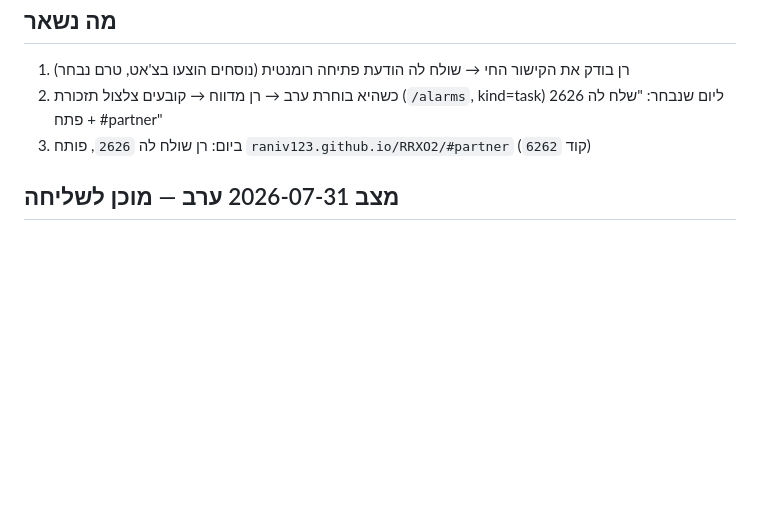
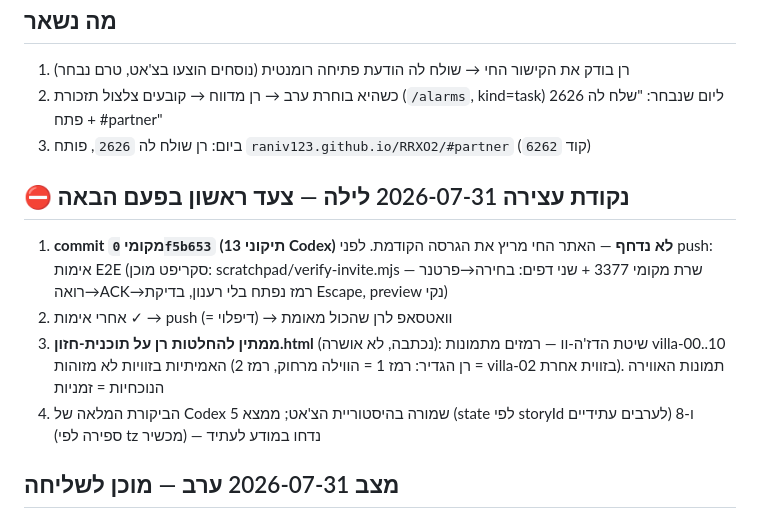
Before and after one commit to Raniv123/INVITE, a Markdown page: PROJECT-CONTEXT.md, the part around the change. Drawn GitHub-style; blank space fills up the shorter version.

Commit message:
קונטקסט: נקודת עצירה — אימות E2E לפני push

```diff
--- a/PROJECT-CONTEXT.md
+++ b/PROJECT-CONTEXT.md
@@ -36,6 +36,12 @@
 02. כשהיא בוחרת ערב → רן מדווח → קובעים צלצול תזכורת (`/alarms`, kind=task) ליום שנבחר: "שלח לה 2626 + פתח #partner"
 03. ביום: רן שולח לה `2626`, פותח `raniv123.github.io/RRXO2/#partner` (קוד `6262`)
 
+## ⛔ נקודת עצירה 2026-07-31 לילה — צעד ראשון בפעם הבאה
+01. **commit מקומי `0f5b653` (13 תיקוני Codex) לא נדחף** — האתר החי מריץ את הגרסה הקודמת. לפני push: אימות E2E (סקריפט מוכן: scratchpad/verify-invite.mjs — שרת מקומי 3377 + שני דפים: בחירה→פרטנר רואה→ACK→רמז נפתח בלי רענון, בדיקת Escape, preview נקי)
+02. אחרי אימות ✓ → push (= דיפלוי) → וואטסאפ לרן שהכול מאומת
+03. **ממתין להחלטות רן על תוכנית-חזון.html** (נכתבה, לא אושרה): שיטת הדז'ה-וו — רמזים מתמונות villa-00..10 האמיתיות בזוויות לא מזוהות (רן הגדיר: רמז 1 = הווילה מרחוק, רמז 2 = villa-02 בזווית אחרת). תמונות האווירה הנוכחיות = זמניות
+04. הביקורת המלאה של Codex שמורה בהיסטוריית הצ'אט; ממצא 5 (state לפי storyId לערבים עתידיים) ו-8 (ספירה לפי tz מכשיר) — נדחו במודע לעתיד
+
 ## מצב 2026-07-31 ערב — מוכן לשליחה
 - **פתיחה:** תמונת ים לילי עם אור זהוב (`hint-images/hint-far.jpg`) — נגיעה באור → אדוות → לוח (הוחלפו מעטפה וקופסה; קופסה = דז'ה-וו עם RRXO2)
 - **4 תמונות אווירה** (Nano-Banana Pro) בכרטיסי הרמז — מטושטשות עד ACK שלו, מתחדדות בחשיפה. `hint-images/`
```
